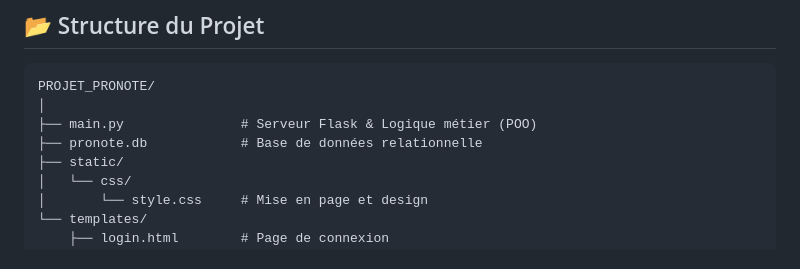
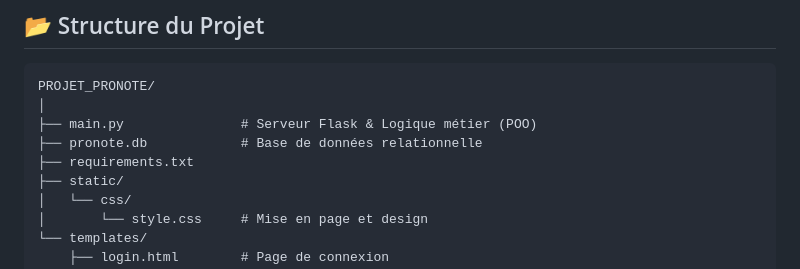
Before and after one commit to antoninche/noob-note, a Markdown page: README.md, the part around the change. GitHub-like rendering.

Commit message:
Add requirements.txt to project structure

```diff
--- a/README.md
+++ b/README.md
@@ -52,6 +52,7 @@ PROJET_PRONOTE/
 │
 ├── main.py               # Serveur Flask & Logique métier (POO)
 ├── pronote.db            # Base de données relationnelle
+├── requirements.txt
 ├── static/
 │   └── css/
 │       └── style.css     # Mise en page et design
```
